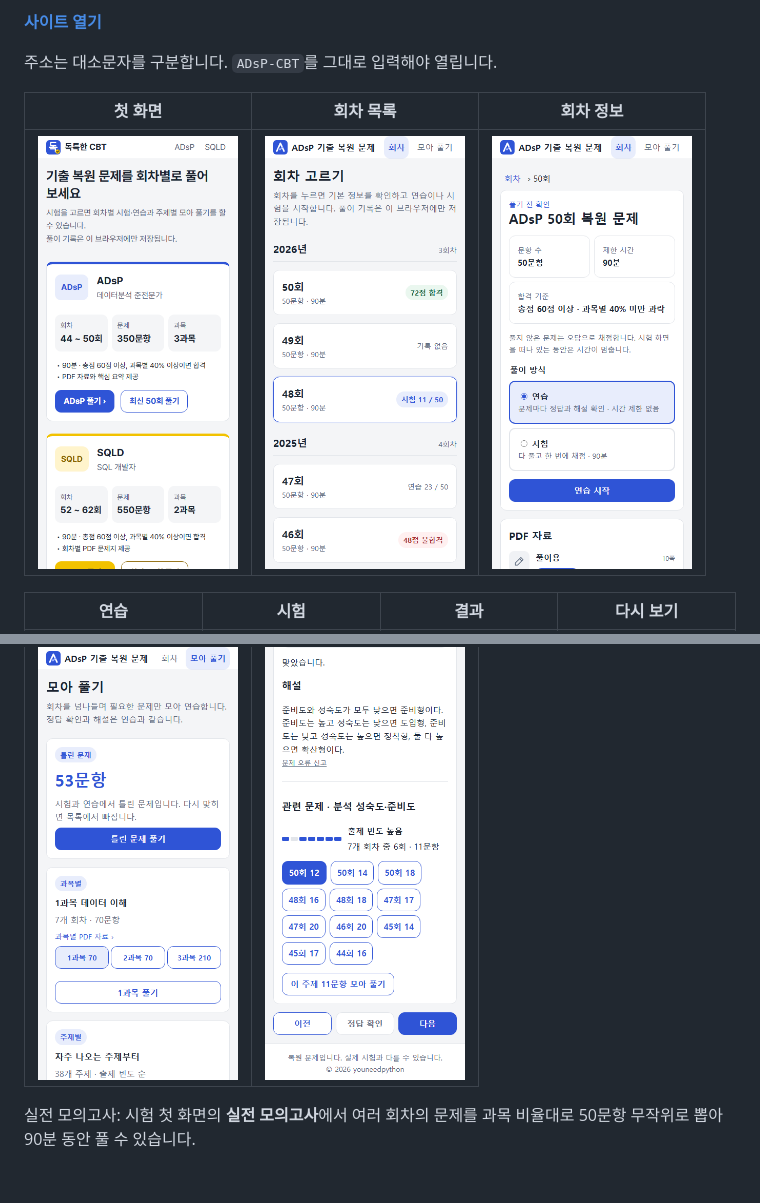
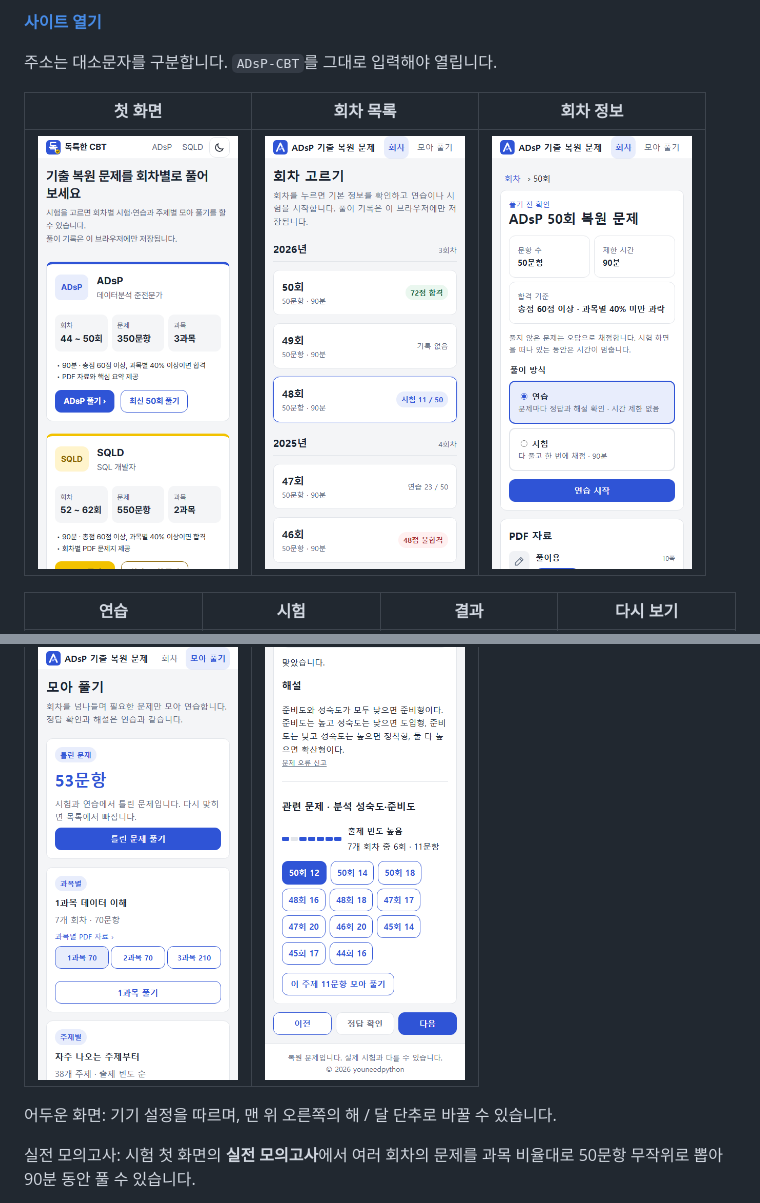
Before and after one commit to youneedpython/ADsP-CBT, a Markdown page: README.md, 2 parts joined by grey strips. Drawn GitHub-style; pictures changed too: screenshots/01-home.png; blank space fills up the shorter version.

```diff
--- a/README.md
+++ b/README.md
@@ -20,6 +20,8 @@
 | 모아 풀기 | 관련 문제와 출제 빈도 |
 |:---:|:---:|
 | <img src="screenshots/08-sets.png" width="200" alt="모아 풀기 화면. 틀린 문제, 과목별, 주제별 모음과 주제별 출제 빈도가 나온다"> | <img src="screenshots/09-related.png" width="200" alt="정답 확인 뒤 같은 주제의 다른 회차 문항과 출제 빈도가 나온다"> |
+
+어두운 화면: 기기 설정을 따르며, 맨 위 오른쪽의 해 / 달 단추로 바꿀 수 있습니다.
 
 실전 모의고사: 시험 첫 화면의 **실전 모의고사**에서 여러 회차의 문제를 과목 비율대로 50문항 무작위로 뽑아 90분 동안 풀 수 있습니다.
 
```
Also changed, not shown: 8 other files.
